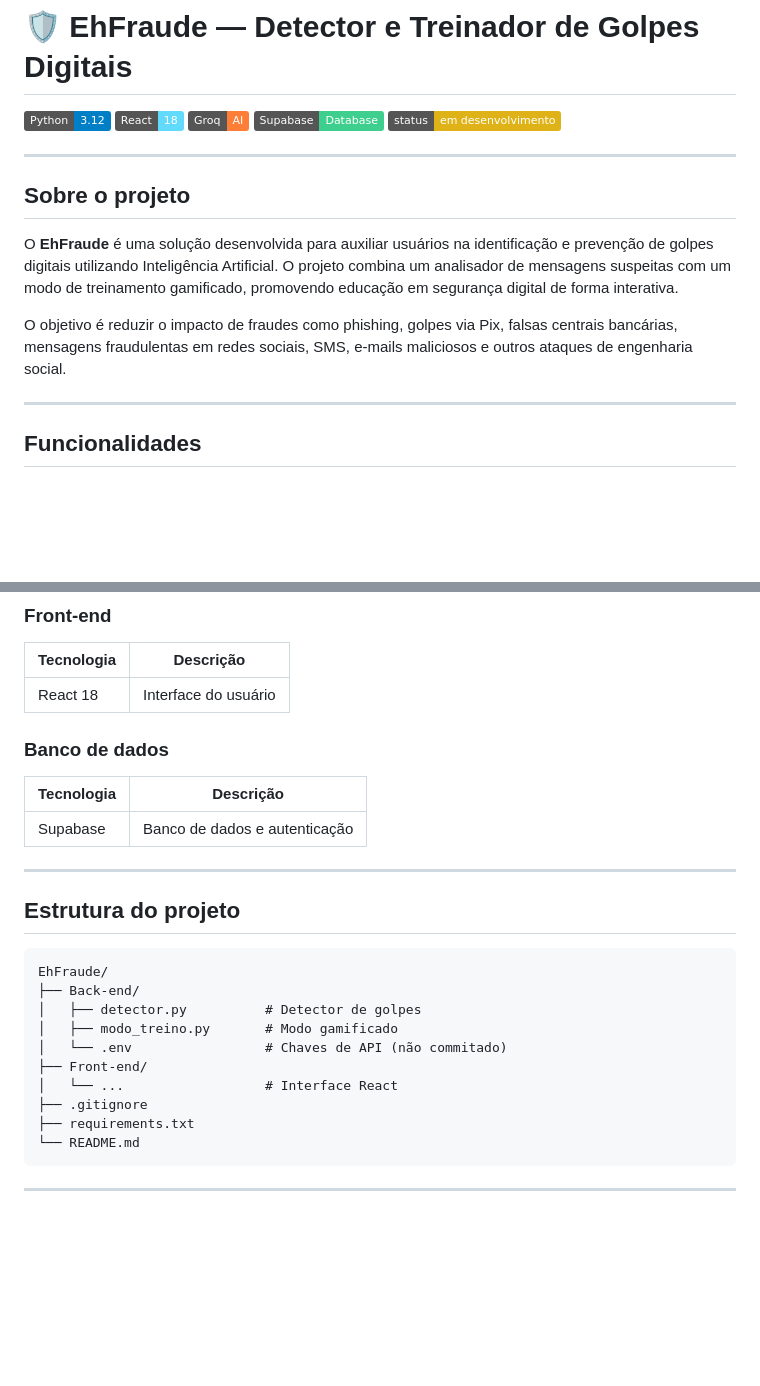
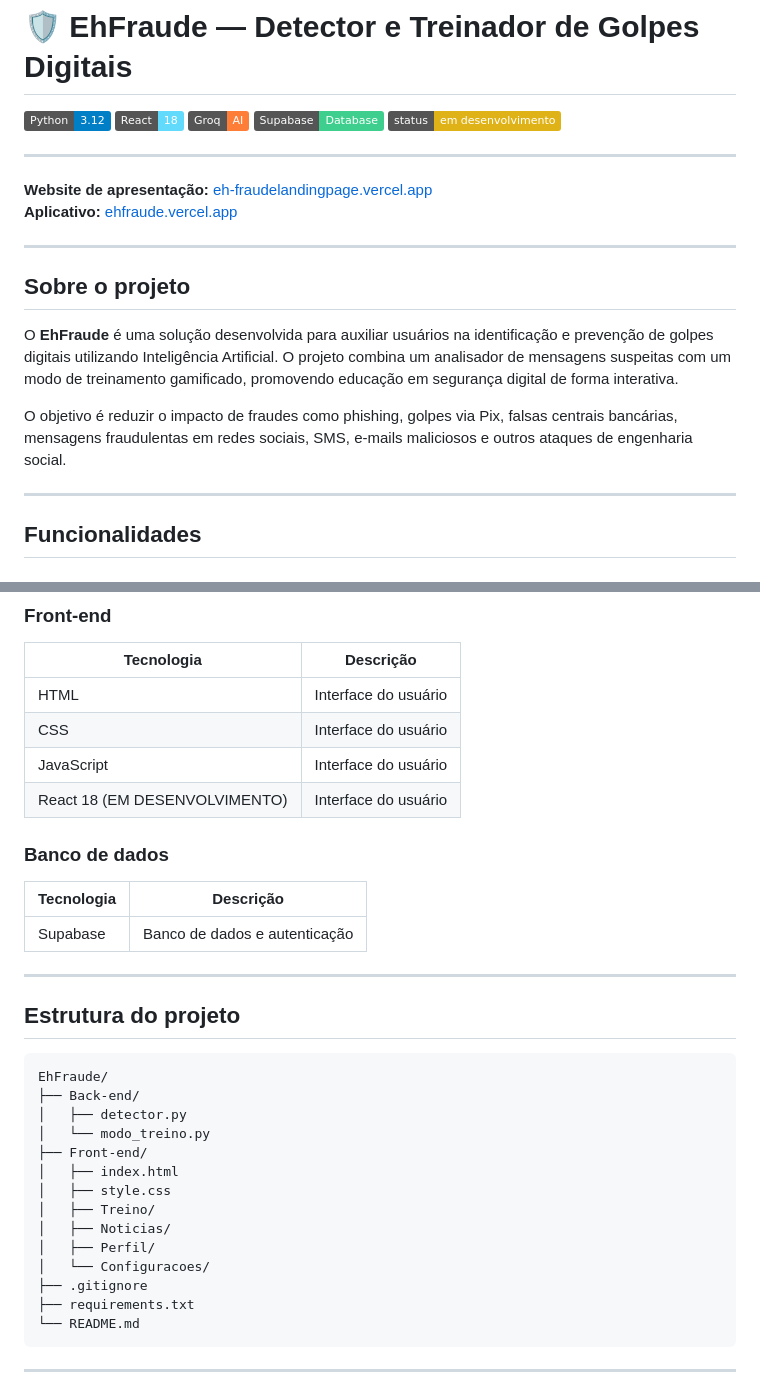
Before and after one commit to Erickhitman/EhFraude, a Markdown page: README.md, 2 parts joined by grey strips. GitHub-like rendering; badges without logos; blank space fills up the shorter version.

Commit message:
Revise README with project links and tech stack
Updated project details and added front-end technologies.

````diff
--- a/README.md
+++ b/README.md
@@ -8,6 +8,10 @@
 
 ---
 
+**Website de apresentação:** [eh-fraudelandingpage.vercel.app](https://eh-fraudelandingpage.vercel.app)
+**Aplicativo:** [ehfraude.vercel.app](https://ehfraude.vercel.app)
+
+---
 ## Sobre o projeto
 
 O **EhFraude** é uma solução desenvolvida para auxiliar usuários na identificação e prevenção de golpes digitais utilizando Inteligência Artificial. O projeto combina um analisador de mensagens suspeitas com um modo de treinamento gamificado, promovendo educação em segurança digital de forma interativa.
@@ -15,6 +19,7 @@ O **EhFraude** é uma solução desenvolvida para auxiliar usuários na identifi
 O objetivo é reduzir o impacto de fraudes como phishing, golpes via Pix, falsas centrais bancárias, mensagens fraudulentas em redes sociais, SMS, e-mails maliciosos e outros ataques de engenharia social.
 
 ---
+
 
 ## Funcionalidades
 
@@ -55,7 +60,10 @@ O objetivo é reduzir o impacto de fraudes como phishing, golpes via Pix, falsas
 ### Front-end
 | Tecnologia | Descrição |
 |---|---|
-| React 18 | Interface do usuário |
+| HTML | Interface do usuário |
+| CSS | Interface do usuário |
+| JavaScript | Interface do usuário |
+| React 18 (EM DESENVOLVIMENTO)| Interface do usuário |
 
 ### Banco de dados
 | Tecnologia | Descrição |
@@ -69,11 +77,15 @@ O objetivo é reduzir o impacto de fraudes como phishing, golpes via Pix, falsas
 ```text
 EhFraude/
 ├── Back-end/
-│   ├── detector.py          # Detector de golpes
-│   ├── modo_treino.py       # Modo gamificado
-│   └── .env                 # Chaves de API (não commitado)
+│   ├── detector.py
+│   └── modo_treino.py
 ├── Front-end/
-│   └── ...                  # Interface React
+│   ├── index.html
+│   ├── style.css
+│   ├── Treino/
+│   ├── Noticias/
+│   ├── Perfil/
+│   └── Configuracoes/
 ├── .gitignore
 ├── requirements.txt
 └── README.md
````
